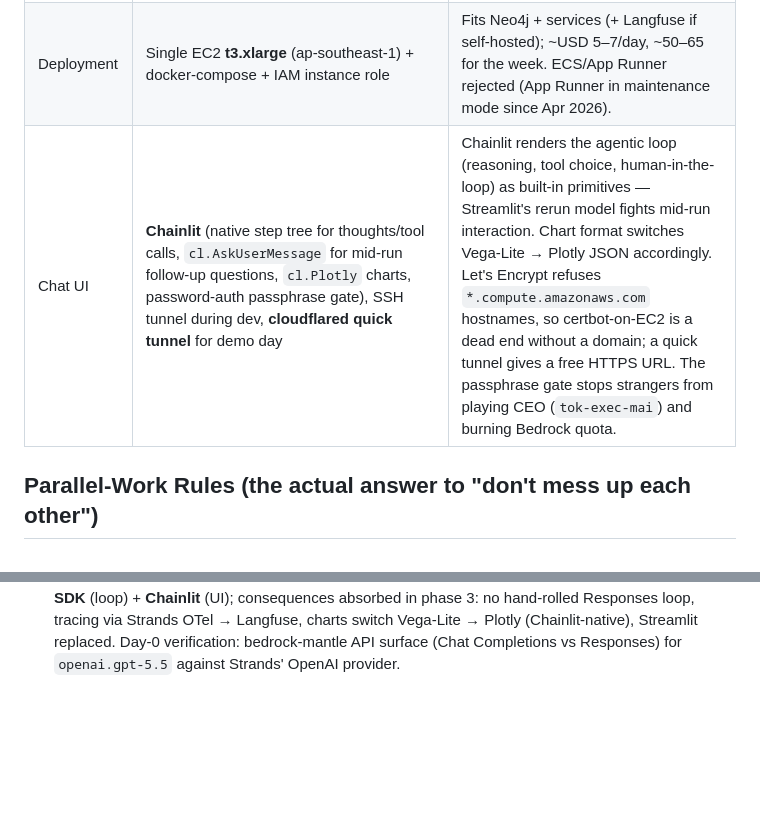
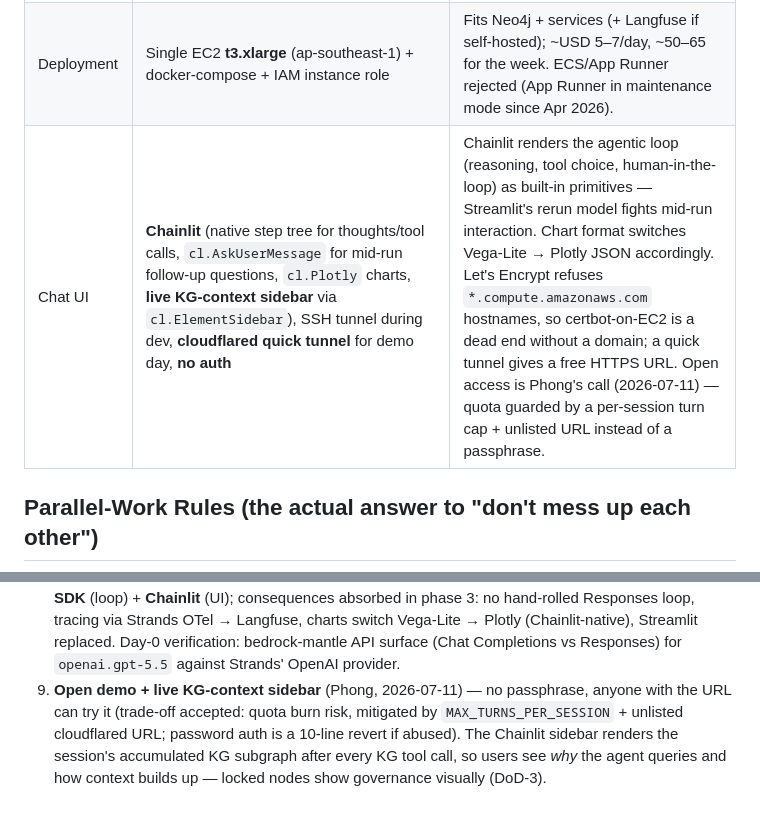
Before and after one commit to R4h4/true-north, a Markdown page: plans/260711-1550-parallel-aws-bedrock-langfuse/plan.md, 2 parts joined by grey strips. Rendered like a GitHub page; blank space fills up the shorter version.

```diff
--- a/plans/260711-1550-parallel-aws-bedrock-langfuse/plan.md
+++ b/plans/260711-1550-parallel-aws-bedrock-langfuse/plan.md
@@ -43,7 +43,7 @@ observability.
 | Tracing | **Langfuse Cloud free tier** (50k events/mo), fed by **Strands OTel** (`strands-agents[otel]` + `StrandsTelemetry` → `/api/public/otel`) | 15-min setup vs ~45-min 6-container self-host stack. Strands↔Langfuse integration is documented first-party on both sides — replaces the earlier `langfuse.openai` drop-in + manual `@observe` plan. Cost config for `openai.gpt-5.5` still manual in the dashboard. Fallback: self-host on the demo EC2 if hackathon rules demand everything on AWS. |
 | Neo4j | `neo4j:5-community` in Docker (local dev + on demo EC2) | AuraDB Free auto-pauses/deletes and caps size; Docker is identical Cypher, zero surprise. |
 | Deployment | Single EC2 **t3.xlarge** (ap-southeast-1) + docker-compose + IAM instance role | Fits Neo4j + services (+ Langfuse if self-hosted); ~USD 5–7/day, ~50–65 for the week. ECS/App Runner rejected (App Runner in maintenance mode since Apr 2026). |
-| Chat UI | **Chainlit** (native step tree for thoughts/tool calls, `cl.AskUserMessage` for mid-run follow-up questions, `cl.Plotly` charts, password-auth passphrase gate), SSH tunnel during dev, **cloudflared quick tunnel** for demo day | Chainlit renders the agentic loop (reasoning, tool choice, human-in-the-loop) as built-in primitives — Streamlit's rerun model fights mid-run interaction. Chart format switches Vega-Lite → Plotly JSON accordingly. Let's Encrypt refuses `*.compute.amazonaws.com` hostnames, so certbot-on-EC2 is a dead end without a domain; a quick tunnel gives a free HTTPS URL. The passphrase gate stops strangers from playing CEO (`tok-exec-mai`) and burning Bedrock quota. |
+| Chat UI | **Chainlit** (native step tree for thoughts/tool calls, `cl.AskUserMessage` for mid-run follow-up questions, `cl.Plotly` charts, **live KG-context sidebar** via `cl.ElementSidebar`), SSH tunnel during dev, **cloudflared quick tunnel** for demo day, **no auth** | Chainlit renders the agentic loop (reasoning, tool choice, human-in-the-loop) as built-in primitives — Streamlit's rerun model fights mid-run interaction. Chart format switches Vega-Lite → Plotly JSON accordingly. Let's Encrypt refuses `*.compute.amazonaws.com` hostnames, so certbot-on-EC2 is a dead end without a domain; a quick tunnel gives a free HTTPS URL. Open access is Phong's call (2026-07-11) — quota guarded by a per-session turn cap + unlisted URL instead of a passphrase. |
 
 ## Parallel-Work Rules (the actual answer to "don't mess up each other")
 
@@ -141,3 +141,9 @@ Phase 5A (Phong, day 0-1, parallel)
    Strands OTel → Langfuse, charts switch Vega-Lite → Plotly (Chainlit-native), Streamlit
    replaced. Day-0 verification: bedrock-mantle API surface (Chat Completions vs
    Responses) for `openai.gpt-5.5` against Strands' OpenAI provider.
+9. **Open demo + live KG-context sidebar** (Phong, 2026-07-11) — no passphrase, anyone
+   with the URL can try it (trade-off accepted: quota burn risk, mitigated by
+   `MAX_TURNS_PER_SESSION` + unlisted cloudflared URL; password auth is a 10-line
+   revert if abused). The Chainlit sidebar renders the session's accumulated KG
+   subgraph after every KG tool call, so users see *why* the agent queries and how
+   context builds up — locked nodes show governance visually (DoD-3).
```
Also changed, not shown: plans/260711-1550-parallel-aws-bedrock-langfuse/phase-03-harness-agent-bedrock-langfuse.md (+45 -11 lines), plans/260711-1550-parallel-aws-bedrock-langfuse/phase-05-aws-environment-deployment.md (+3 -2 lines).
